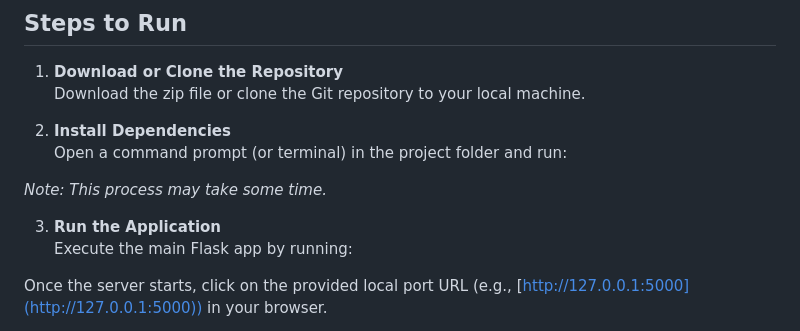
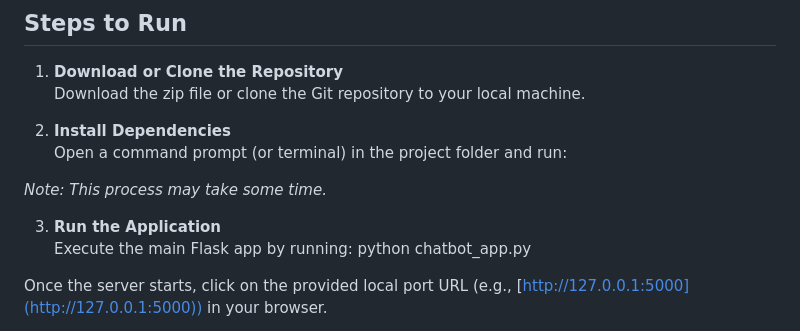
Before and after one commit to LaminarFlow24/Triluxo_Chatbot_Assignment, a Markdown page: readme.md, the part around the change. Rendered like a GitHub page.

```diff
--- a/readme.md
+++ b/readme.md
@@ -13,7 +13,7 @@ A conversational chatbot that retrieves and displays course information by lever
 *Note: This process may take some time.*
 
 3. **Run the Application**
-Execute the main Flask app by running:
+Execute the main Flask app by running: python chatbot_app.py
 
 Once the server starts, click on the provided local port URL (e.g., [http://127.0.0.1:5000](http://127.0.0.1:5000)) in your browser.
 
```
